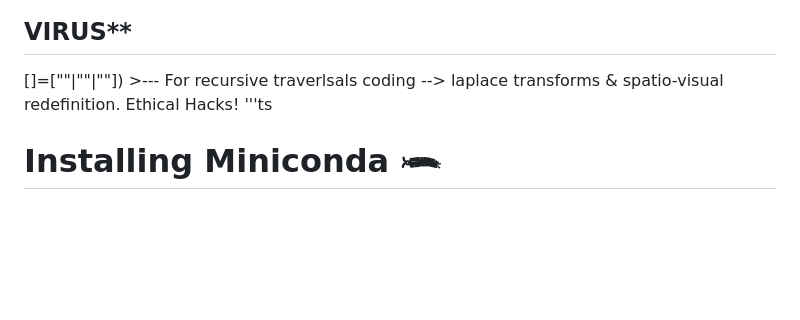
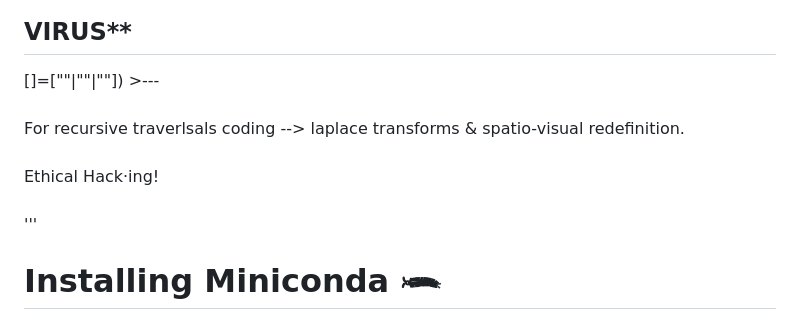
Before and after one commit to genesis777a/effective-garbanzo, a Markdown page: README.md, the part around one of its changes. Drawn GitHub-style; blank space fills up the shorter version.

```diff
--- a/README.md
+++ b/README.md
@@ -1,9 +1,13 @@
 [{empty-container🦠🪲}]
 ## VIRUS**
 []=[""|""|""]) >---
+###
 For recursive traverlsals coding --> laplace transforms & spatio-visual redefinition.
-Ethical Hacks!
-'''ts
+###
+Ethical Hack·ing!
+###
+###
+'''
 # Installing Miniconda 𓆨
 
 export const Danger = ({children}) => {
```
Also changed, not shown: other parts of README.md (+5 -1 lines).
